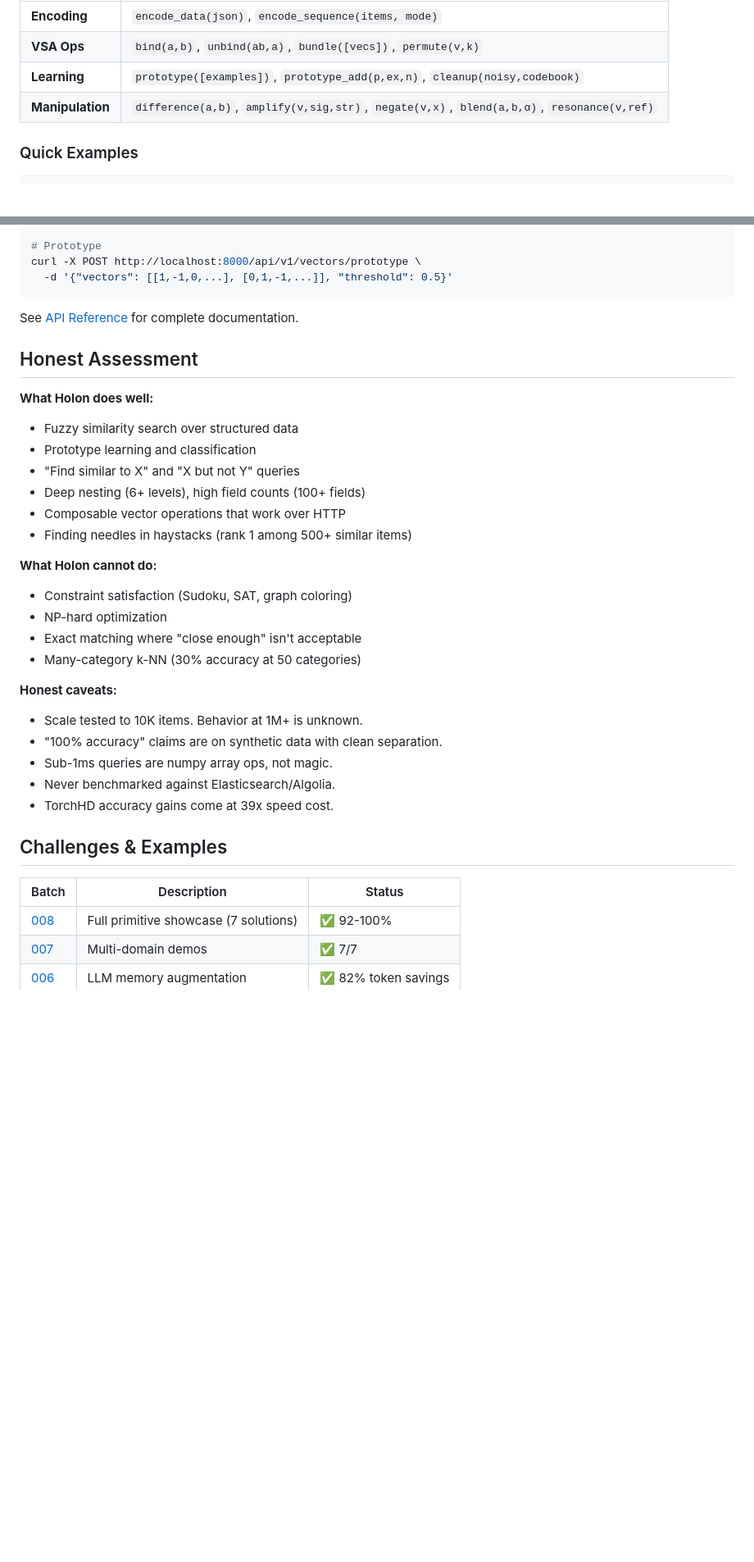
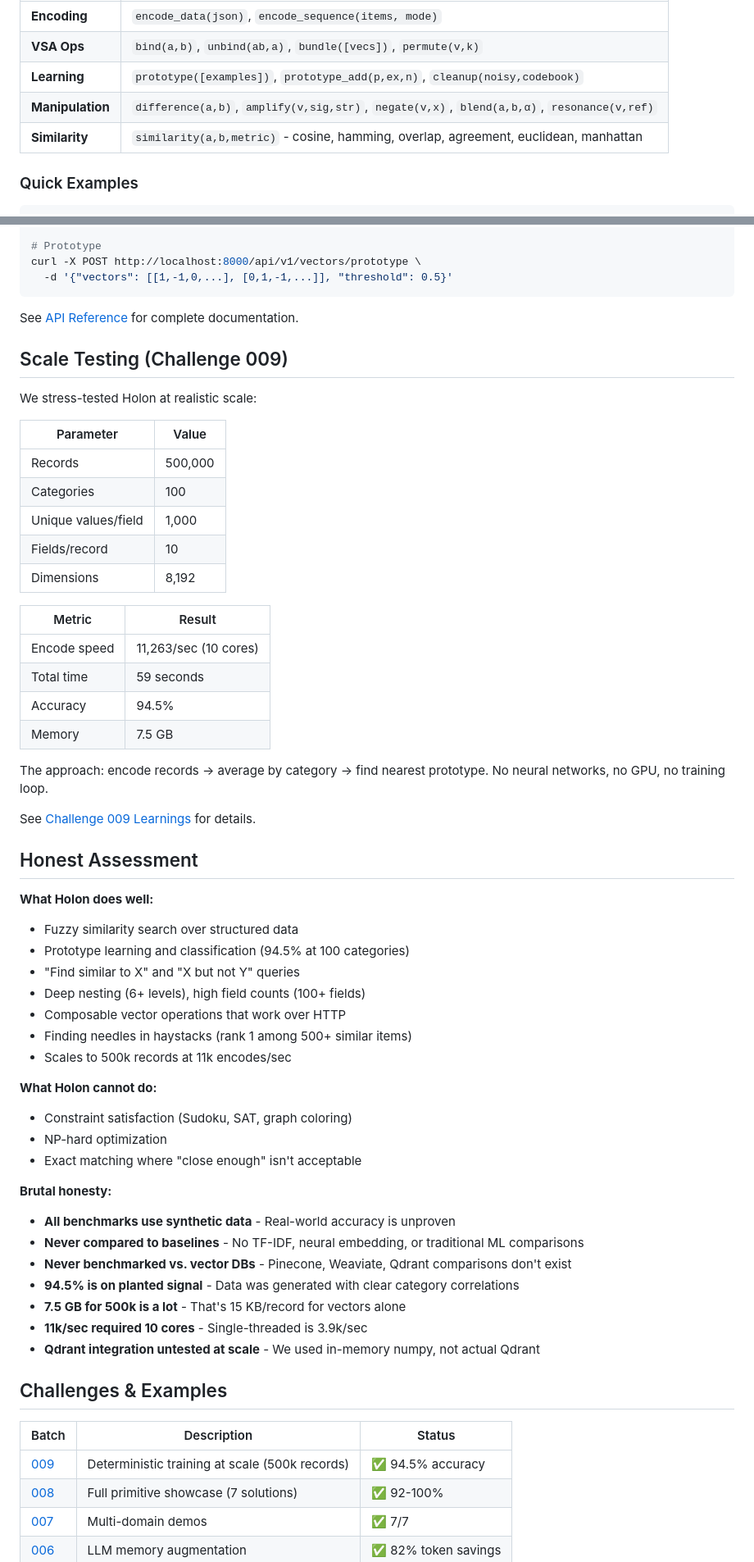
Before and after one commit to watmin/holon, a Markdown page: README.md, 2 parts joined by grey strips. Shown at 82% size. Drawn GitHub-style; blank space fills up the shorter version.

Commit message:
Update README and LEARNINGS with Challenge 009 scale testing results
README updates:
- Add Scale Testing section with 500k record results
- Update Honest Assessment with brutal honesty about limitations
- Add Challenge 009 to challenges table
- Add similarity() to core primitives
- Update backend speeds (single vs parallel)

LEARNINGS updates:
- Add Phase 5: Large-Scale Stress Test results
- Document parallel encoding with shared codebook
- Document store.similarity() abstraction
- Document batch matrix multiply optimization
- Add Brutal Honesty section with unproven claims

Key results:
- 500k samples, 100 categories, 1000 cardinality
- 11,263/sec encoding (10 cores)
- 94.5% accuracy
- 59 seconds total
- 7.5 GB memory

```diff
--- a/README.md
+++ b/README.md
@@ -98,6 +98,7 @@ Everything in Holon is built from these kernel operations:
 | **VSA Ops** | `bind(a,b)`, `unbind(ab,a)`, `bundle([vecs])`, `permute(v,k)` |
 | **Learning** | `prototype([examples])`, `prototype_add(p,ex,n)`, `cleanup(noisy,codebook)` |
 | **Manipulation** | `difference(a,b)`, `amplify(v,sig,str)`, `negate(v,x)`, `blend(a,b,α)`, `resonance(v,ref)` |
+| **Similarity** | `similarity(a,b,metric)` - cosine, hamming, overlap, agreement, euclidean, manhattan |
 
 ### Quick Examples
 
@@ -242,33 +245,59 @@ curl -X POST http://localhost:8000/api/v1/vectors/prototype \
 
 See [API Reference](docs/api_reference.md) for complete documentation.
 
+## Scale Testing (Challenge 009)
+
+We stress-tested Holon at realistic scale:
+
+| Parameter | Value |
+|-----------|-------|
+| Records | 500,000 |
+| Categories | 100 |
+| Unique values/field | 1,000 |
+| Fields/record | 10 |
+| Dimensions | 8,192 |
+
+| Metric | Result |
+|--------|--------|
+| Encode speed | 11,263/sec (10 cores) |
+| Total time | 59 seconds |
+| Accuracy | 94.5% |
+| Memory | 7.5 GB |
+
+The approach: encode records → average by category → find nearest prototype. No neural networks, no GPU, no training loop.
+
+See [Challenge 009 Learnings](docs/challenges/009-batch/LEARNINGS.md) for details.
+
 ## Honest Assessment
 
 **What Holon does well:**
 - Fuzzy similarity search over structured data
-- Prototype learning and classification
+- Prototype learning and classification (94.5% at 100 categories)
 - "Find similar to X" and "X but not Y" queries
 - Deep nesting (6+ levels), high field counts (100+ fields)
 - Composable vector operations that work over HTTP
 - Finding needles in haystacks (rank 1 among 500+ similar items)
+- Scales to 500k records at 11k encodes/sec
 
 **What Holon cannot do:**
 - Constraint satisfaction (Sudoku, SAT, graph coloring)
 - NP-hard optimization
 - Exact matching where "close enough" isn't acceptable
-- Many-category k-NN (30% accuracy at 50 categories)
 
-**Honest caveats:**
-- Scale tested to 10K items. Behavior at 1M+ is unknown.
-- "100% accuracy" claims are on synthetic data with clean separation.
-- Sub-1ms queries are numpy array ops, not magic.
-- Never benchmarked against Elasticsearch/Algolia.
-- TorchHD accuracy gains come at 39x speed cost.
+**Brutal honesty:**
+- **All benchmarks use synthetic data** - Real-world accuracy is unproven
+- **Never compared to baselines** - No TF-IDF, neural embedding, or traditional ML comparisons
+- **Never benchmarked vs. vector DBs** - Pinecone, Weaviate, Qdrant comparisons don't exist
+- **94.5% is on planted signal** - Data was generated with clear category correlations
+- **7.5 GB for 500k is a lot** - That's 15 KB/record for vectors alone
+- **11k/sec required 10 cores** - Single-threaded is 3.9k/sec
+- **Qdrant integration untested at scale** - We used in-memory numpy, not actual Qdrant
 
 ## Challenges & Examples
 
 | Batch | Description | Status |
 |-------|-------------|--------|
+| [009](docs/challenges/009-batch/LEARNINGS.md) | Deterministic training at scale (500k records) | ✅ 94.5% accuracy |
 | [008](docs/challenges/008-batch/CHALLENGES.md) | Full primitive showcase (7 solutions) | ✅ 92-100% |
 | [007](scripts/challenges/007-batch/FINAL_STATUS.md) | Multi-domain demos | ✅ 7/7 |
 | [006](docs/challenges/006-batch/LEARNINGS.md) | LLM memory augmentation | ✅ 82% token savings |
```
Also changed, not shown: other parts of README.md (+3 -1 lines), 1 other file.
